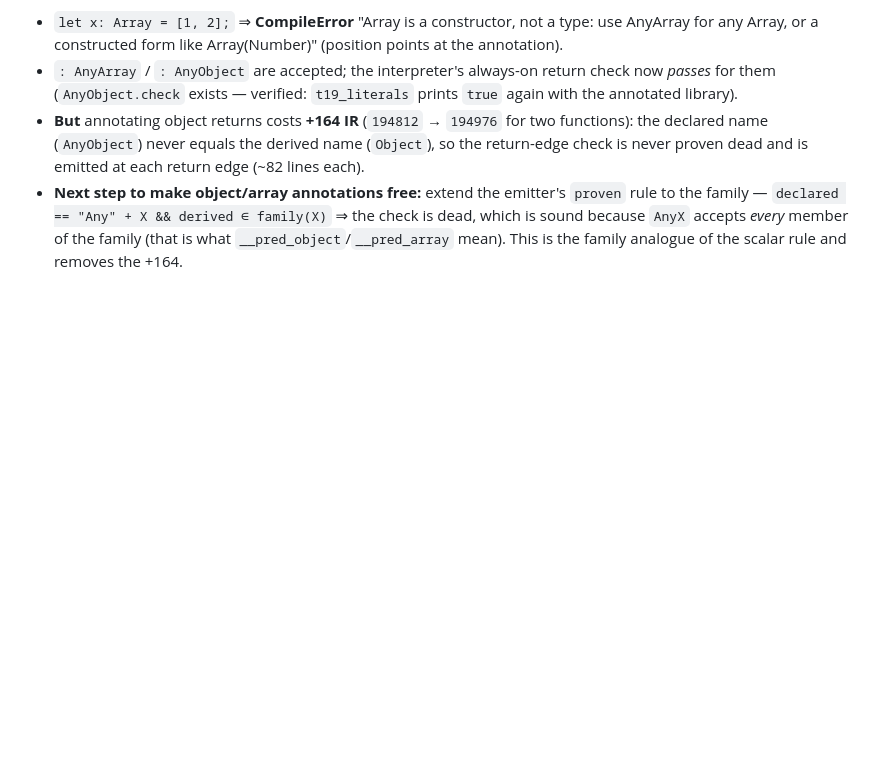
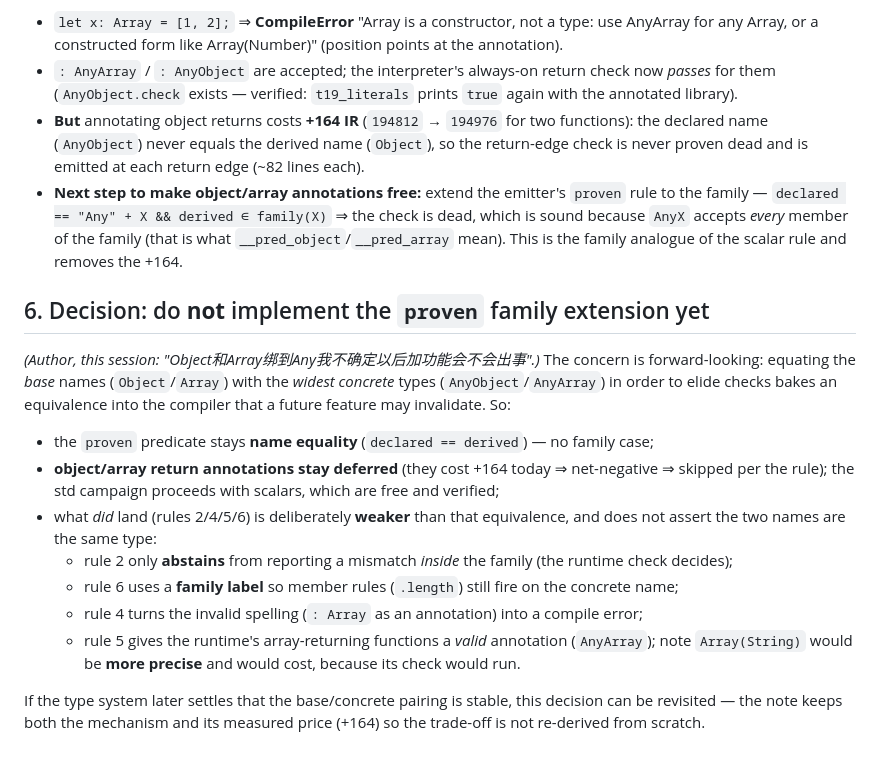
Before and after one commit to wanderxuhq/QLang, a Markdown page: docs/object-array-type-names.md, the part around the change. Drawn GitHub-style; blank space fills up the shorter version.

```diff
--- a/docs/object-array-type-names.md
+++ b/docs/object-array-type-names.md
@@ -84,3 +84,25 @@ Landed: family-aware consistency (2), the constructor diagnostic (4), the four `
   family — `declared == "Any" + X && derived ∈ family(X)` ⇒ the check is dead, which is sound because
   `AnyX` accepts *every* member of the family (that is what `__pred_object`/`__pred_array` mean). This
   is the family analogue of the scalar rule and removes the +164.
+
+## 6. Decision: do **not** implement the `proven` family extension yet
+
+*(Author, this session: "Object和Array绑到Any我不确定以后加功能会不会出事".)* The concern is
+forward-looking: equating the *base* names (`Object`/`Array`) with the *widest concrete* types
+(`AnyObject`/`AnyArray`) in order to elide checks bakes an equivalence into the compiler that a future
+feature may invalidate. So:
+
+- the `proven` predicate stays **name equality** (`declared == derived`) — no family case;
+- **object/array return annotations stay deferred** (they cost +164 today ⇒ net-negative ⇒ skipped per
+  the rule); the std campaign proceeds with scalars, which are free and verified;
+- what *did* land (rules 2/4/5/6) is deliberately **weaker** than that equivalence, and does not assert
+  the two names are the same type:
+  - rule 2 only **abstains** from reporting a mismatch *inside* the family (the runtime check decides);
+  - rule 6 uses a **family label** so member rules (`.length`) still fire on the concrete name;
+  - rule 4 turns the invalid spelling (`: Array` as an annotation) into a compile error;
+  - rule 5 gives the runtime's array-returning functions a *valid* annotation (`AnyArray`); note
+    `Array(String)` would be **more precise** and would cost, because its check would run.
+
+If the type system later settles that the base/concrete pairing is stable, this decision can be
+revisited — the note keeps both the mechanism and its measured price (+164) so the trade-off is not
+re-derived from scratch.
```
Also changed, not shown: docs/object-array-type-names.zh.md (+18 -0 lines), docs/unboxed-values-handoff.md (+10 -0 lines).
